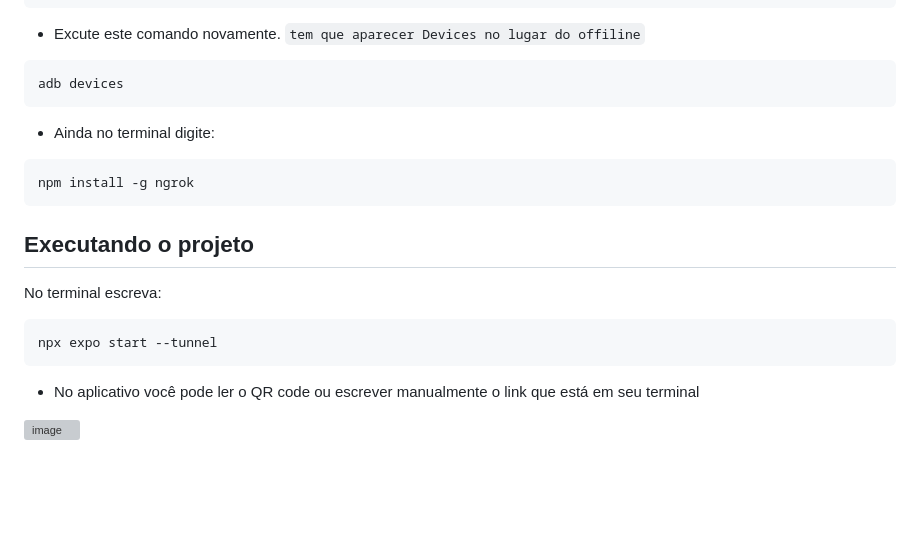
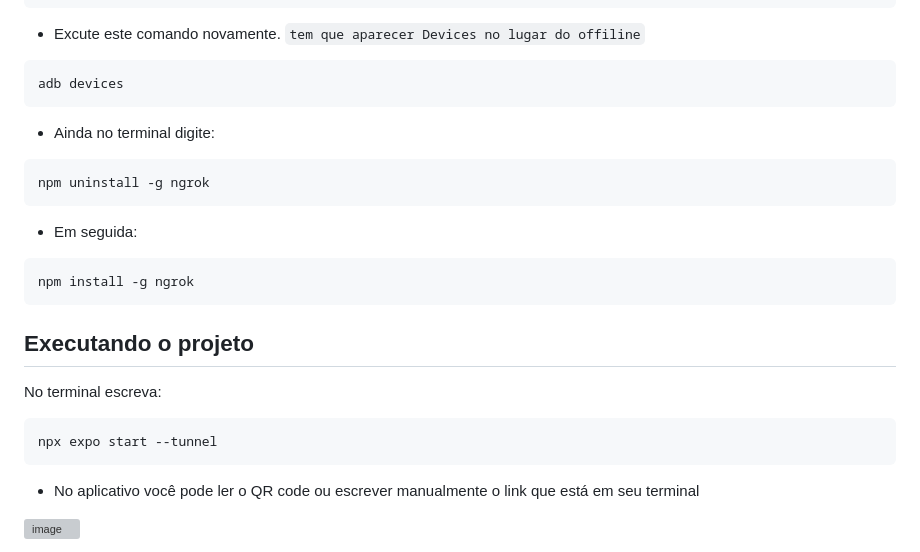
Before and after one commit to Giuliana09/app-mobile-CKC, a Markdown page: README.md, the part around the change. GitHub-like rendering; blank space fills up the shorter version; grey boxes are pictures that could not be loaded.

````diff
--- a/README.md
+++ b/README.md
@@ -113,6 +113,10 @@ adb devices
 - Ainda no terminal digite:
 
 ```
+npm uninstall -g ngrok
+```
+- Em seguida:
+```
 npm install -g ngrok
 ```
 ## Executando o projeto
@@ -121,7 +125,6 @@ No terminal escreva:
 ```
 npx expo start --tunnel
 ```
-
 - No aplicativo você pode ler o QR code ou escrever manualmente o link que está em seu terminal
 
 ![image](https://github.com/user-attachments/assets/cefda90f-4479-4883-b1ec-03af9e5c1694)
````
